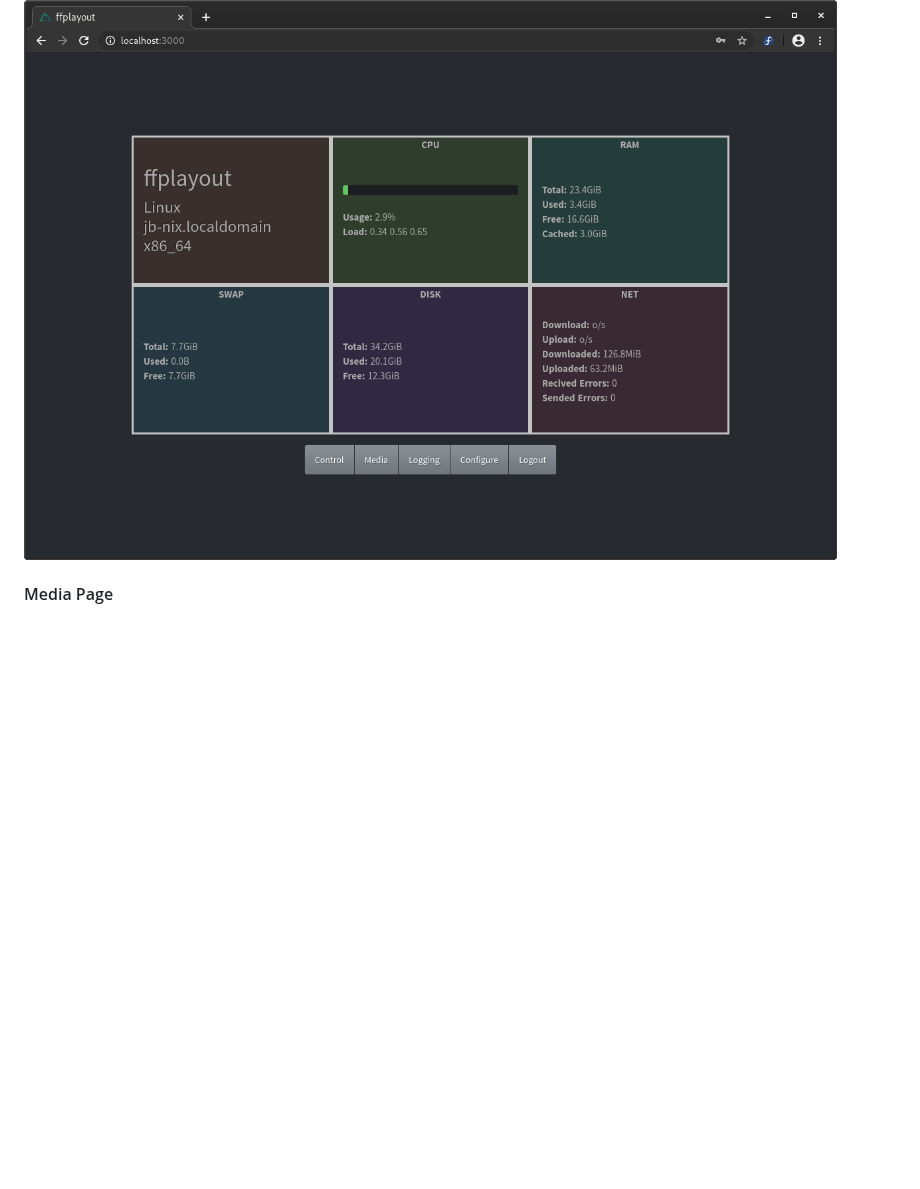
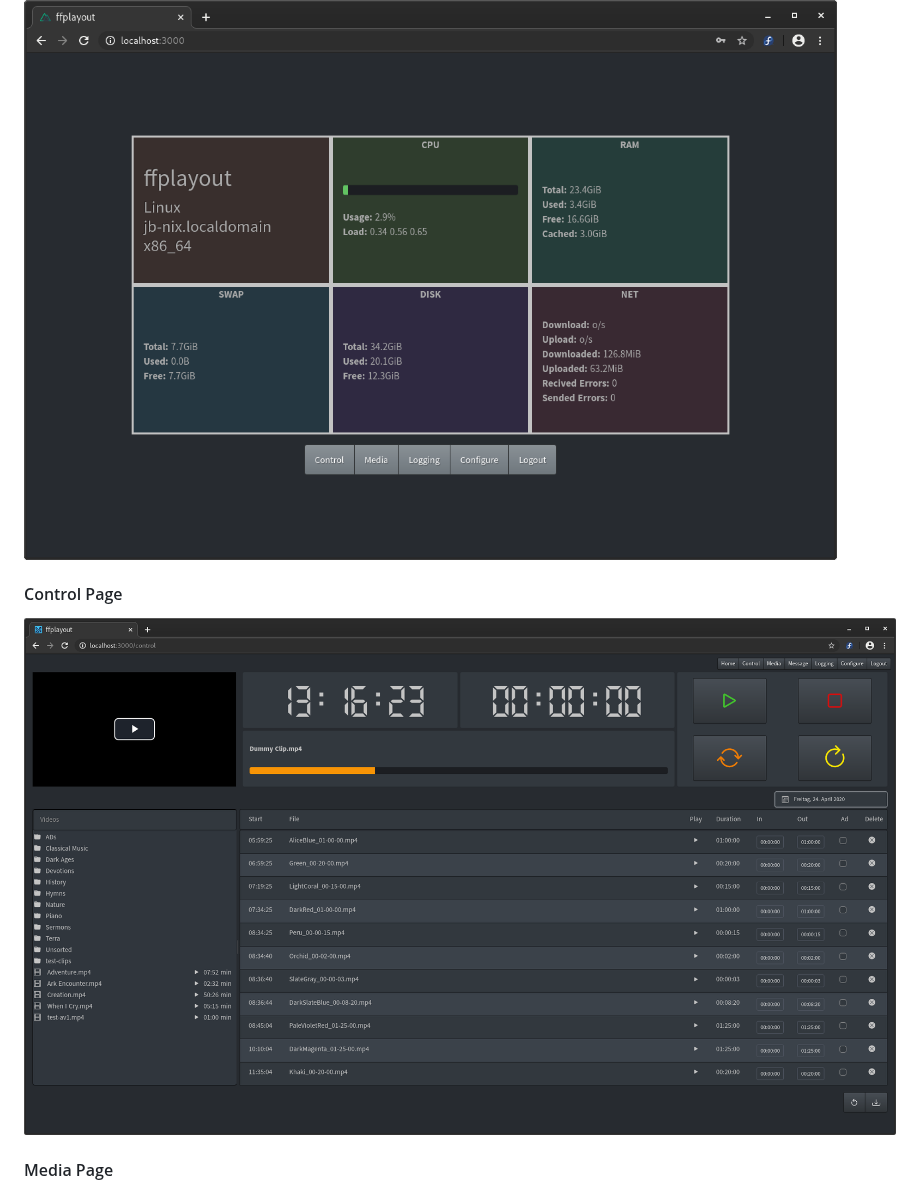
Before and after one commit to ffplayout/ffplayout, a Markdown page: README.md, the part around the change. GitHub-like rendering; pictures changed too: docs/control.png (added); blank space fills up the shorter version.

Commit message:
add preview

```diff
--- a/README.md
+++ b/README.md
@@ -13,6 +13,10 @@ This is the dev version v2.0.0 from ffplayout GUI.
 #### Landing Page
 ![landing](/docs/landing-page.png)
 
+#### Control Page
+![landing](/docs/control.png)
+
+
 #### Media Page
 ![landing](/docs/media.png)
 
```
